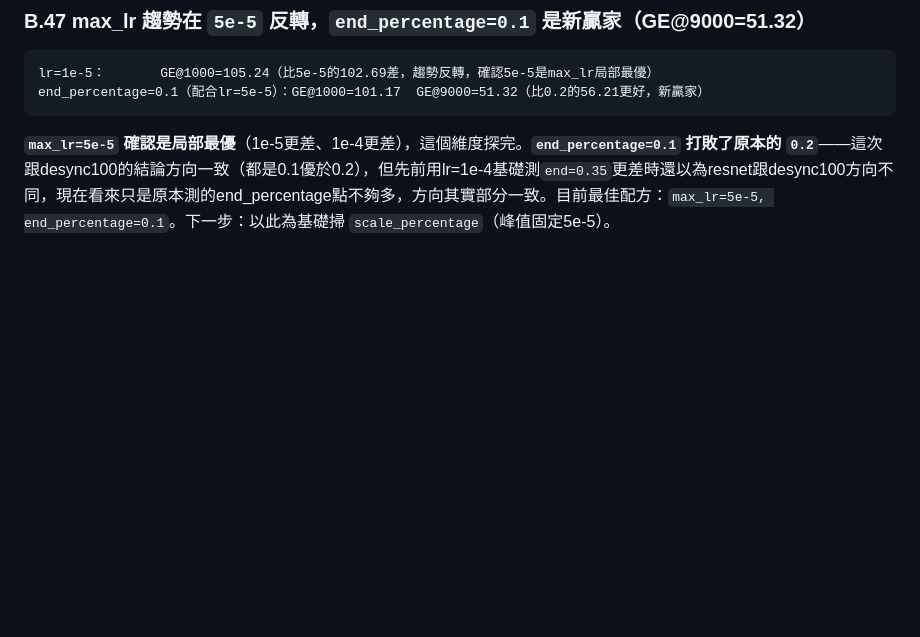
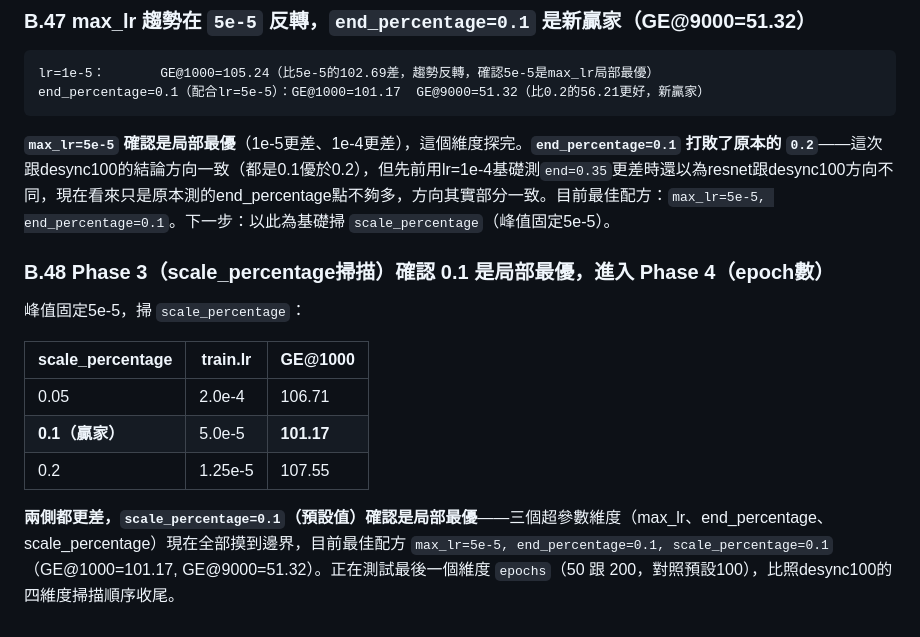
Before and after one commit to YeMiao1026/dlsca-attack-v2, a Markdown page: CLAUDE.md, the part around the change. Drawn GitHub-style; blank space fills up the shorter version.

Commit message:
resnet Phase 3 complete: scale_percentage=0.1 confirmed local optimum, starting Phase 4 (epoch count)
Both 0.05 (106.71) and 0.2 (107.55) worse than default 0.1 (101.17).
All 3 dimensions (max_lr, end_percentage, scale_percentage) now at
local optima. Current best: max_lr=5e-5, end=0.1, scale=0.1,
GE@1000=101.17, GE@9000=51.32. Testing epochs=50 and 200 as the final
dimension, mirroring desync100's 4-phase pattern.

Co-Authored-By: Claude Sonnet 5 <noreply@anthropic.com>

````diff
--- a/CLAUDE.md
+++ b/CLAUDE.md
@@ -1594,3 +1594,15 @@ end_percentage=0.1（配合lr=5e-5）：GE@1000=101.17  GE@9000=51.32（比0.2
 ```
 
 **`max_lr=5e-5` 確認是局部最優**（1e-5更差、1e-4更差），這個維度探完。**`end_percentage=0.1` 打敗了原本的 `0.2`**——這次跟desync100的結論方向一致（都是0.1優於0.2），但先前用lr=1e-4基礎測`end=0.35`更差時還以為resnet跟desync100方向不同，現在看來只是原本測的end_percentage點不夠多，方向其實部分一致。目前最佳配方：`max_lr=5e-5, end_percentage=0.1`。下一步：以此為基礎掃 `scale_percentage`（峰值固定5e-5）。
+
+### B.48 Phase 3（scale_percentage掃描）確認 0.1 是局部最優，進入 Phase 4（epoch數）
+
+峰值固定5e-5，掃 `scale_percentage`：
+
+| scale_percentage | train.lr | GE@1000 |
+|---|---|---|
+| 0.05 | 2.0e-4 | 106.71 |
+| **0.1（贏家）** | 5.0e-5 | **101.17** |
+| 0.2 | 1.25e-5 | 107.55 |
+
+**兩側都更差，`scale_percentage=0.1`（預設值）確認是局部最優**——三個超參數維度（max_lr、end_percentage、scale_percentage）現在全部摸到邊界，目前最佳配方 `max_lr=5e-5, end_percentage=0.1, scale_percentage=0.1`（GE@1000=101.17, GE@9000=51.32）。正在測試最後一個維度 `epochs`（50 跟 200，對照預設100），比照desync100的四維度掃描順序收尾。
````
